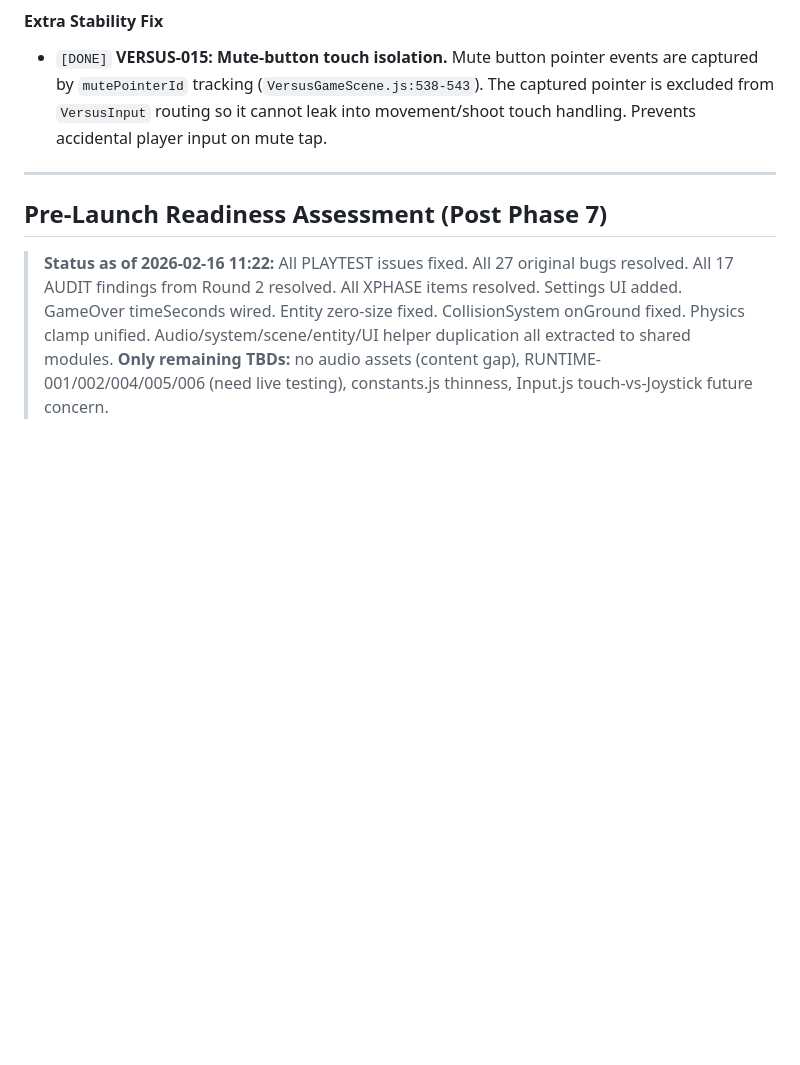
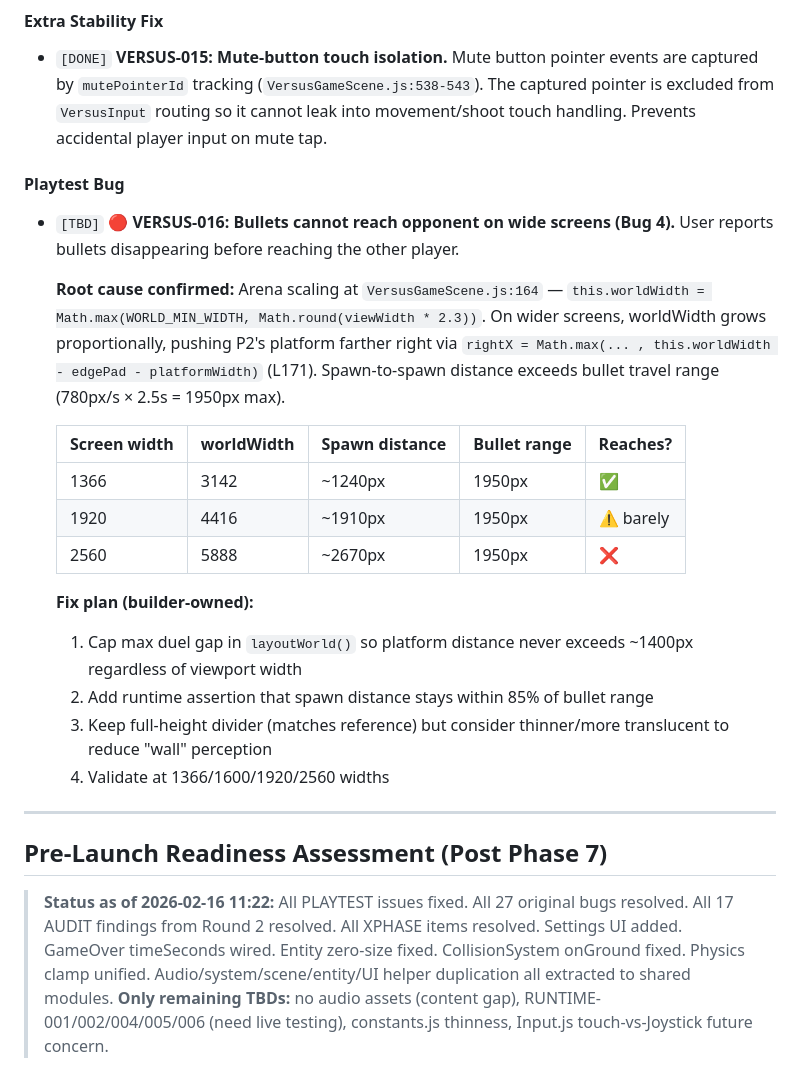
Before and after one commit to rzvsd/Andr_gme, a Markdown page: project overview/SAFETY_REVIEW.md, the part around the change. Rendered like a GitHub page; blank space fills up the shorter version.

Commit message:
Update safety review notes

```diff
--- a/project overview/SAFETY_REVIEW.md
+++ b/project overview/SAFETY_REVIEW.md
@@ -281,6 +281,24 @@ Full rebuild of gameplay to match reference screenshot. New `VersusGameScene` as
 
 - `[DONE]` **VERSUS-015: Mute-button touch isolation.** Mute button pointer events are captured by `mutePointerId` tracking (`VersusGameScene.js:538-543`). The captured pointer is excluded from `VersusInput` routing so it cannot leak into movement/shoot touch handling. Prevents accidental player input on mute tap.
 
+#### Playtest Bug
+
+- `[TBD]` **🔴 VERSUS-016: Bullets cannot reach opponent on wide screens (Bug 4).** User reports bullets disappearing before reaching the other player.
+
+  **Root cause confirmed:** Arena scaling at `VersusGameScene.js:164` — `this.worldWidth = Math.max(WORLD_MIN_WIDTH, Math.round(viewWidth * 2.3))`. On wider screens, worldWidth grows proportionally, pushing P2's platform farther right via `rightX = Math.max(... , this.worldWidth - edgePad - platformWidth)` (L171). Spawn-to-spawn distance exceeds bullet travel range (780px/s × 2.5s = 1950px max).
+
+  | Screen width | worldWidth | Spawn distance | Bullet range | Reaches? |
+  |---|---|---|---|---|
+  | 1366 | 3142 | ~1240px | 1950px | ✅ |
+  | 1920 | 4416 | ~1910px | 1950px | ⚠️ barely |
+  | 2560 | 5888 | ~2670px | 1950px | ❌ |
+
+  **Fix plan (builder-owned):**
+  1. Cap max duel gap in `layoutWorld()` so platform distance never exceeds ~1400px regardless of viewport width
+  2. Add runtime assertion that spawn distance stays within 85% of bullet range
+  3. Keep full-height divider (matches reference) but consider thinner/more translucent to reduce "wall" perception
+  4. Validate at 1366/1600/1920/2560 widths
+
 ---
 
 ## Pre-Launch Readiness Assessment (Post Phase 7)
```
